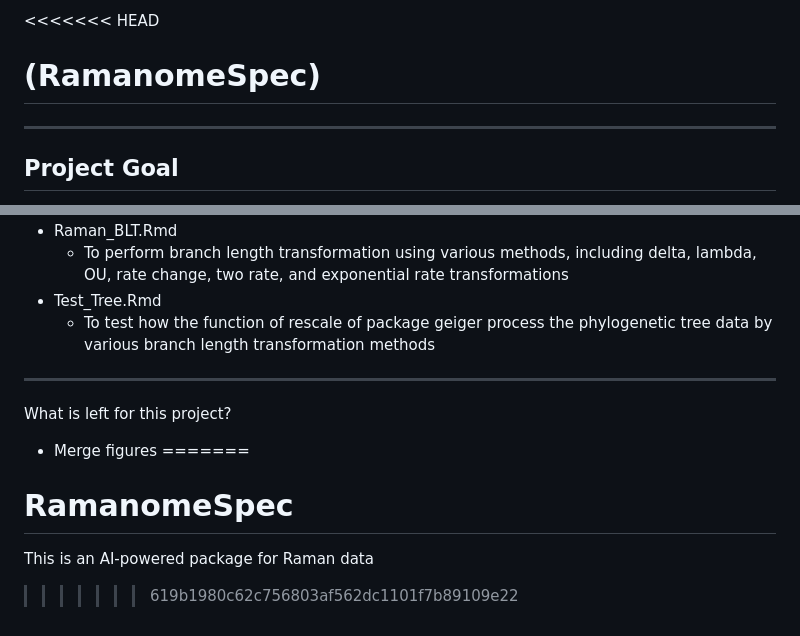
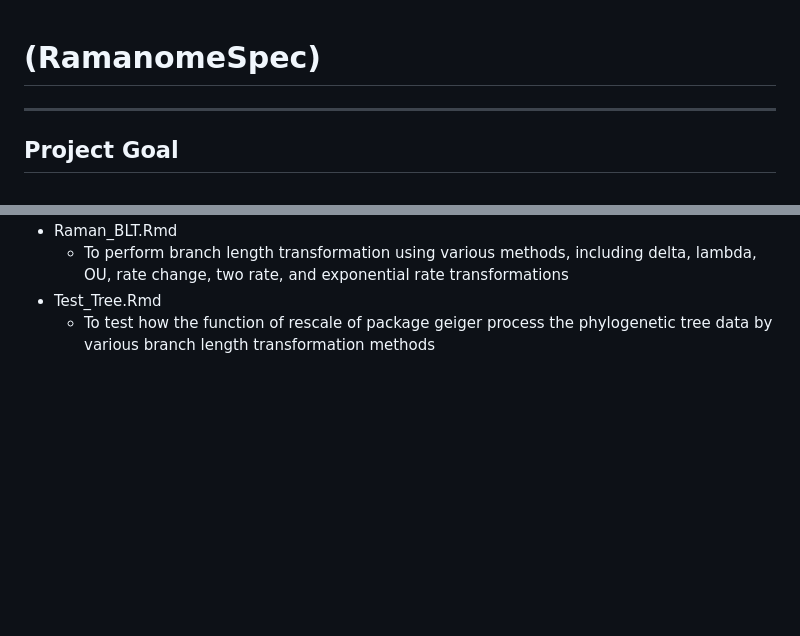
Before and after one commit to ZJLEOWANG3/PyMARBLE, a Markdown page: README.md, 2 parts joined by grey strips. Rendered like a GitHub page; blank space fills up the shorter version.

```diff
--- a/README.md
+++ b/README.md
@@ -1,4 +1,3 @@
-<<<<<<< HEAD
 # (RamanomeSpec)
 ----
 ## Project Goal
@@ -167,12 +166,3 @@ Purpose of scripts using R markdown
     - To perform branch length transformation using various methods, including delta, lambda, OU, rate change, two rate, and exponential rate transformations
 - Test\_Tree.Rmd
     - To test how the function of rescale of package geiger process the phylogenetic tree data by various branch length transformation methods
-
-
-----
-What is left for this project?
-- Merge figures
-=======
-# RamanomeSpec
-This is an AI-powered package for Raman data
->>>>>>> 619b1980c62c756803af562dc1101f7b89109e22
```
